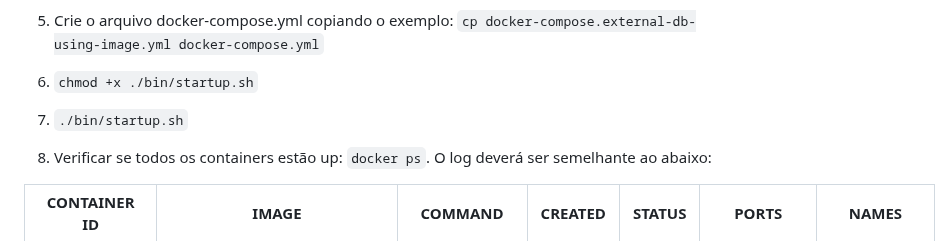
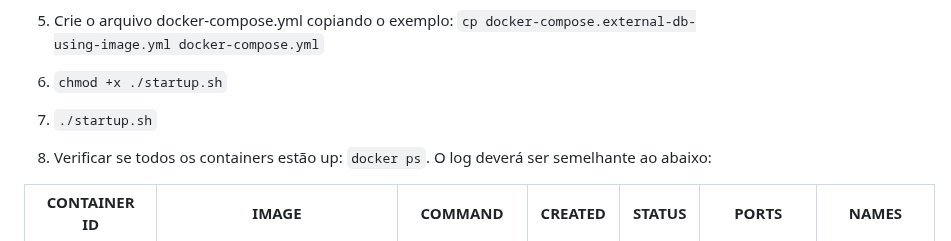
Before and after one commit to eybrativosdigitais/zapp-swapescrow-drex, a Markdown page: README.md, the part around the change. GitHub-like rendering.

Commit message:
corrige path do script de startup

```diff
--- a/README.md
+++ b/README.md
@@ -72,8 +72,8 @@ A primeira etapa será a configuração inicial do sistema. Há 3 formas diferen
    * Senha do mongo externo: MONGO_PASSWORD
 
 5) Crie o arquivo docker-compose.yml copiando o exemplo: `cp docker-compose.external-db-using-image.yml docker-compose.yml`
-6) `chmod +x ./bin/startup.sh`
-7) `./bin/startup.sh`
+6) `chmod +x ./startup.sh`
+7) `./startup.sh`
 8) Verificar se todos os containers estão up: `docker ps`. O log deverá ser semelhante ao abaixo:
 
  | CONTAINER ID | IMAGE                                                 | COMMAND                  | CREATED     | STATUS   | PORTS                                       | NAMES                             |
```
